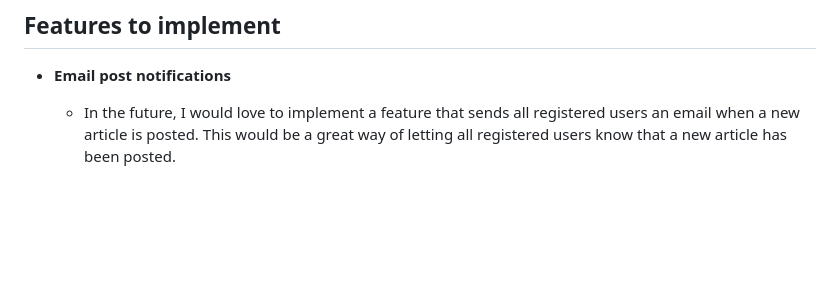
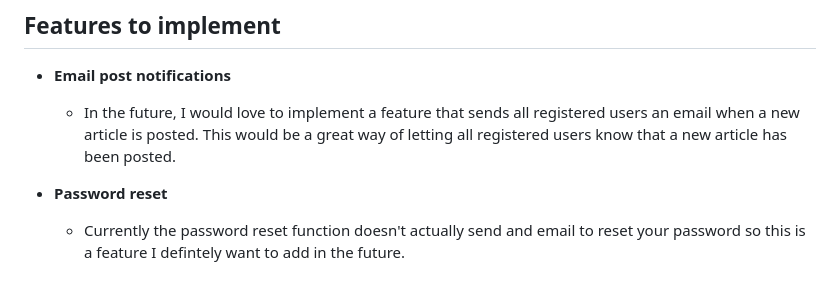
Before and after one commit to Code-Institute-Submissions/mlenahan-Johnpooch.dog_SepResub, a Markdown page: README.md, the part around the change printed below. GitHub-like rendering; blank space fills up the shorter version.

```diff
--- a/README.md
+++ b/README.md
@@ -109,3 +128,7 @@ This website will be a place to read about all the languages, frameworks and tec
 - __Email post notifications__
 
     - In the future, I would love to implement a feature that sends all registered users an email when a new article is posted. This would be a great way of letting all registered users know that a new article has been posted.
+
+- __Password reset__
+
+    - Currently the password reset function doesn't actually send and email to reset your password so this is a feature I defintely want to add in the future.
```
Also changed, not shown: other parts of README.md (+19 -0 lines), media/readme_screenshots/passwordreset.png (added), media/readme_screenshots/passwordresetconfirmation.png (added), media/readme_screenshots/signin.png (added), media/readme_screenshots/signup.png (added), 8 other files.
